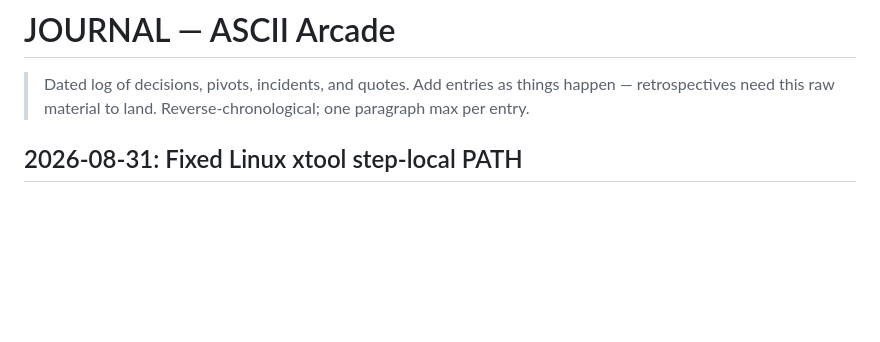
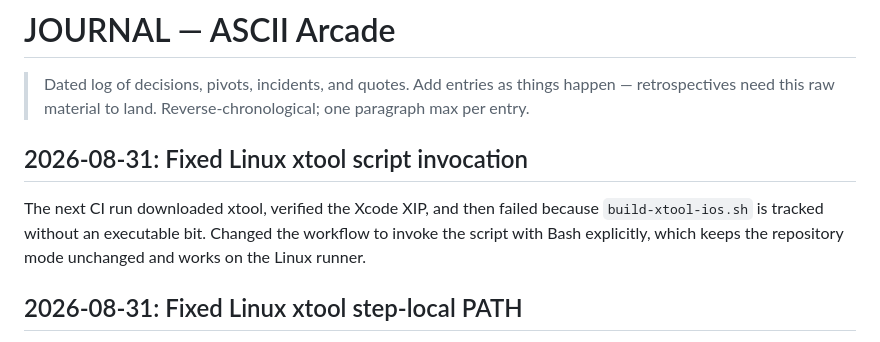
Before and after one commit to Builder106/ascii-arcade, a Markdown page: JOURNAL.md, the part around the change. Drawn GitHub-style; blank space fills up the shorter version.

Commit message:
docs: record xtool script fix

```diff
--- a/JOURNAL.md
+++ b/JOURNAL.md
@@ -3,6 +3,10 @@
 > Dated log of decisions, pivots, incidents, and quotes. Add entries as
 > things happen — retrospectives need this raw material to land.
 > Reverse-chronological; one paragraph max per entry.
+
+## 2026-08-31: Fixed Linux xtool script invocation
+
+The next CI run downloaded xtool, verified the Xcode XIP, and then failed because `build-xtool-ios.sh` is tracked without an executable bit. Changed the workflow to invoke the script with Bash explicitly, which keeps the repository mode unchanged and works on the Linux runner.
 
 ## 2026-08-31: Fixed Linux xtool step-local PATH
 
```
